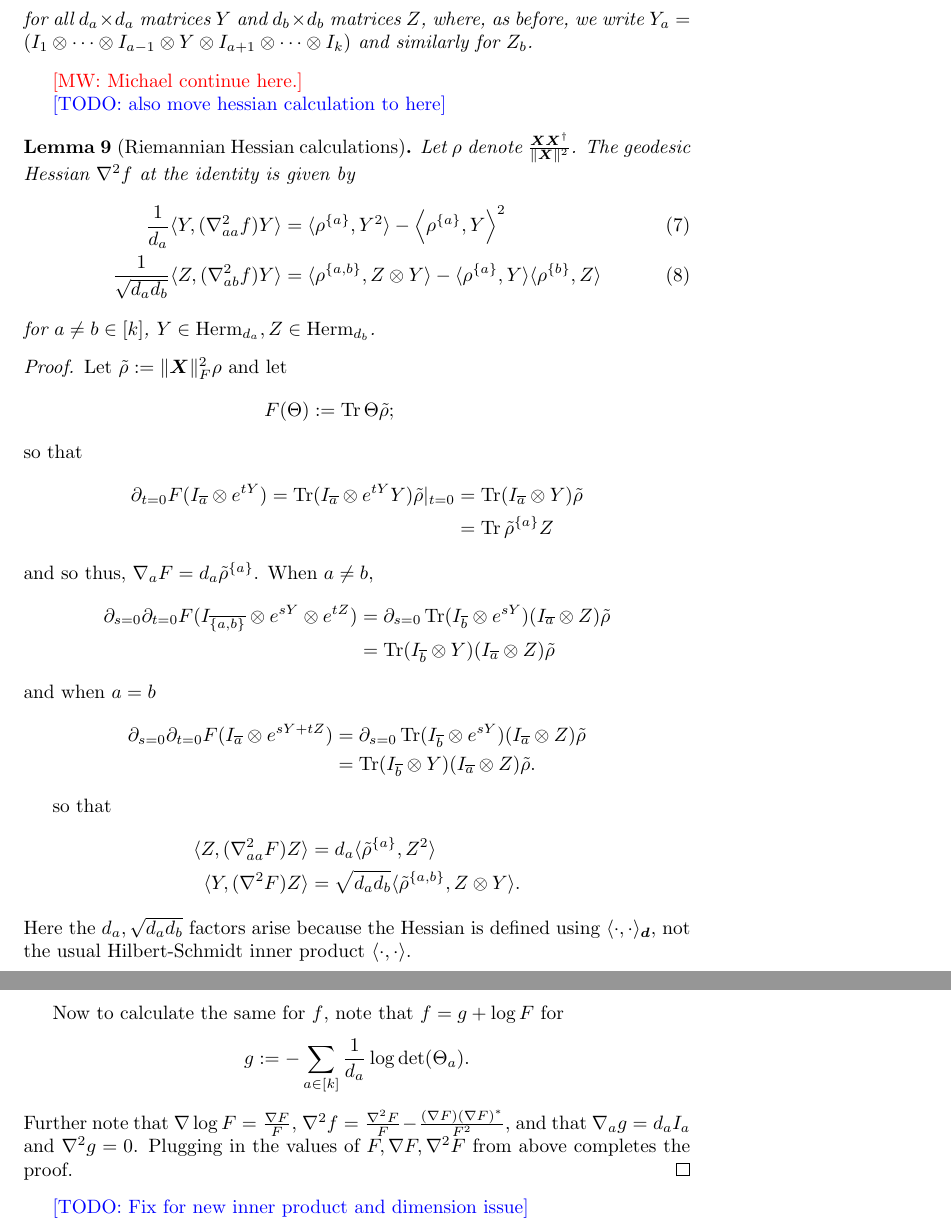
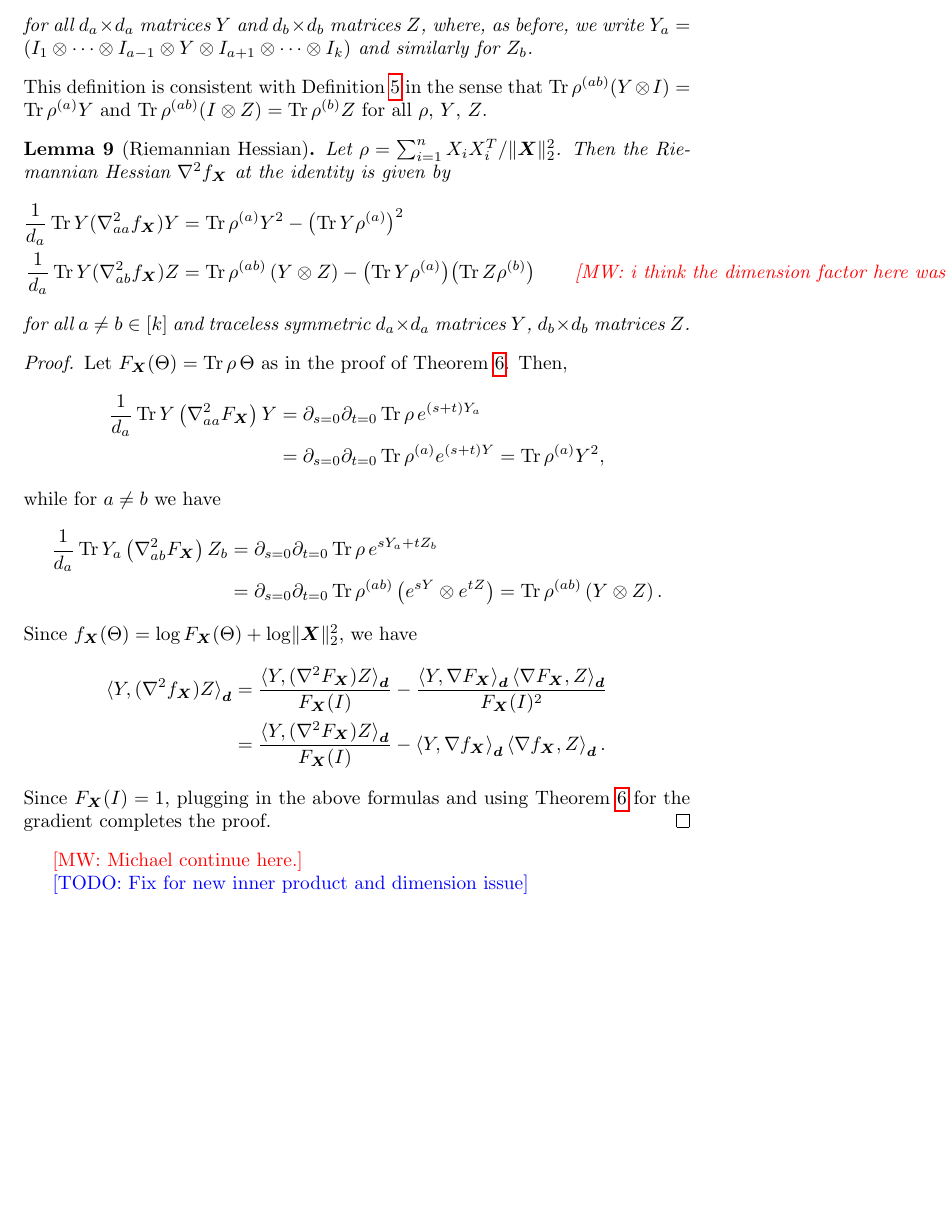
Before and after one commit to colefranks/MatrixNormalShrinkFlop, a LaTeX document (tensor-mle.tex): two parts of pages 12 and 13 of 42 before the commit and part of page 12 of 42 after it, the two joined at a grey line, cut so that both start at the same text, the shorter picture padded with empty space. Compiled offline with pdfLaTeX.

Commit message:
continuing 2.4

```diff
--- a/tensor-mle.tex
+++ b/tensor-mle.tex
@@ -534,42 +537,65 @@ For $\rho \in \PD_D$ and $a \neq b\in[k]$, let $\rho^{(ab)} \in \PD_{d_a \times
 for all $d_a \times d_a$ matrices $Y$ and $d_b \times d_b$ matrices $Z$, where, as before, we write~$Y_a = (I_1 \ot \cdots \ot I_{a-1} \ot Y \ot I_{a+1} \ot \cdots \ot I_k)$ and similarly for $Z_b$.
 \end{definition}
 
+\noindent
+This definition is consistent with \cref{def:single marginal} in the sense that $\tr \rho^{(ab)} (Y \ot I) = \tr \rho^{(a)} Y$ and $\tr \rho^{(ab)} (I \ot Z) = \tr \rho^{(b)} Z$ for all $\rho$, $Y$, $Z$.
+
+\begin{lemma}[Riemannian Hessian]\label{lem:hessian}
+Let $\rho = \sum_{i=1}^n X_i X_i^T / \norm{\vec X}_2^2$.
+Then the Riemannian Hessian $\nabla^2 f_{\vec X}$ at the identity is given by
+\begin{align*}
+  \frac1{d_a} \tr Y (\nabla^2_{aa} f_{\vec X}) Y
+&= \tr \rho^{(a)} Y^2 - \bigl(\tr Y \rho^{(a)}\bigr)^2 \\
+  \frac1{d_a} \tr Y (\nabla^2_{ab} f_{\vec X}) Z
+&= \tr \rho^{(ab)} \left( Y \ot Z \right) - \bigl(\tr Y \rho^{(a)}\bigr)\bigl(\tr Z \rho^{(b)}\bigr) \qquad\text{\MW{i think the dimension factor here was wrong}}
+\end{align*}
+for all $a\neq b\in[k]$ and traceless symmetric $d_a\times d_a$ matrices $Y$, $d_b\times d_b$ matrices~$Z$.
+\end{lemma}
+\begin{proof}
+  Let $F_{\vec X}(\Theta) = \tr \rho \, \Theta$ as in the proof of \cref{lem:gradient}.
+  Then,
+  \begin{align*}
+    \frac 1{d_a} \tr Y \left( \nabla^2_{aa} F_{\vec X} \right) Y
+  &= \partial_{s=0} \partial_{t=0} \tr \rho \, e^{(s+t) Y_a} \\
+  &= \partial_{s=0} \partial_{t=0} \tr \rho^{(a)} e^{(s+t) Y}
+  = \tr \rho^{(a)} Y^2,
+  \end{align*}
+  while for $a\neq b$ we have
+  \begin{align*}
+    \frac 1{d_a} \tr Y_a \left( \nabla^2_{ab} F_{\vec X} \right) Z_b
+  &= \partial_{s=0} \partial_{t=0} \tr \rho \, e^{s Y_a + t Z_b} \\
+  &= \partial_{s=0} \partial_{t=0} \tr \rho^{(ab)} \left( e^{s Y} \ot e^{t Z} \right)
+  = \tr \rho^{(ab)} \left( Y \ot Z \right).
+  \end{align*}
+  Since $f_{\vec X}(\Theta) = \log F_{\vec X}(\Theta) + \log \norm{\vec X}_2^2$, we have
+  \begin{align*}
+    \braket{Y, (\nabla^2 f_{\vec X}) Z}_{\vec d}
+  &= \frac{\braket{Y, (\nabla^2 F_{\vec X}) Z}_{\vec d}}{F_{\vec X}(I)} - \frac{\braket{Y, \nabla F_{\vec X}}_{\vec d} \braket{\nabla F_{\vec X}, Z}_{\vec d}}{F_{\vec X}(I)^2} \\
+  &= \frac{\braket{Y, (\nabla^2 F_{\vec X}) Z}_{\vec d}}{F_{\vec X}(I)} - \braket{Y, \nabla f_{\vec X}}_{\vec d} \braket{\nabla f_{\vec X}, Z}_{\vec d}.
+  \end{align*}
+  % \begin{align*}
+  %   \nabla^2 f_{\vec X}
+  % = \frac {\nabla^2 F_{\vec X}} {F_{\vec X}(I)} - \frac{\nabla F_{\vec X} \braket{\nabla F_{\vec X}, \cdot}_{\vec d}}{F_{\vec X}(I)^2}
+  % = \frac {\nabla^2 F_{\vec X}} {F_{\vec X}(I)} - \nabla f_{\vec X} \braket{\nabla f_{\vec X}, \cdot}_{\vec d},
+  % \end{align*}
+  % where $\dagger$ denotes the adjoint with respect to the inner product $\braket{\cdot,\cdot}_{\vec d}$.
+  Since $F_{\vec X}(I)=1$, plugging in the above formulas and using \cref{lem:gradient} for the gradient completes the proof.
+  % Indeed,
+  % \begin{align*}
+  %   \frac1{d_a} \tr Y (\nabla^2_{aa} f_{\vec X}) Y
+  % = \frac1{d_a} \tr Y (\nabla^2_{aa} F_{\vec X}) Y - \frac1{d_a} \tr Y (\nabla_a f_{\vec X}) \frac1{d_a} \tr Y (\nabla_a f_{\vec X})
+  % = \tr \rho^{(a)} Y^2 - (\tr Y \rho^{(a)})^2
+  % \end{align*}
+  % and
+  % \begin{align*}
+  %   \frac1{d_a} \tr Y (\nabla^2_{ab} f_{\vec X}) Z
+  % = \frac1{d_a} \tr Y (\nabla^2_{ab} F_{\vec X}) Z - \frac1{d_a} \tr Y (\nabla_a f_{\vec X}) \frac1{d_b} \tr Z (\nabla_b f_{\vec X})
+  % = \tr \rho^{(ab)} \left( Y \ot Z \right) - (\tr Y \rho^{(a)})(\tr Z \rho^{(b)})
+  % \end{align*}
+\end{proof}
+
 \MW{Michael continue here.}
 
-\TODO{also move hessian calculation to here}
-\begin{lemma}[Riemannian Hessian calculations]
-Let $\rho$ denote $\frac{\vec X \vec X^\dagger}{\|\vec X\|^2}$.
-The geodesic Hessian $\nabla^2 f$ at the identity is given by
-\begin{align}\frac{1}{d_a}\langle Y, (\nabla^{2}_{aa} f) Y \rangle &= \langle \rho^{\{a\}}, Y^{2} \rangle - \left\langle \rho^{\{a\}}, Y \right\rangle^{2} \\
-\frac{1}{\sqrt{d_a d_b}}\langle Z, (\nabla^{2}_{ab} f) Y \rangle &= \langle \rho^{\{a,b\}}, Z \otimes Y \rangle  - \langle \rho^{\{a\}}, Y \rangle \langle \rho^{\{b\}}, Z \rangle
-\end{align}
-for $a \neq b \in [k]$, $Y \in \Herm_{d_a}, Z \in \Herm_{d_b}$.
-\end{lemma}
-\begin{proof}
-Let $\tilde{\rho}:= \|\vec X\|_F^2\rho$ and let
-\[ F(\Theta) := \tr  \Theta \tilde{\rho}; \hspace{10mm} \]
-so that
-\begin{align*} \partial_{t=0} F(I_{\overline{a}} \otimes e^{tY}) = \tr  (I_{\overline{a}} \otimes e^{tY}  Y)\tilde{\rho}  |_{t=0} &= \tr  (I_{\overline{a}} \otimes Y) \tilde{\rho} \\
-&=\tr \tilde{\rho}^{\{a\}}  Z
- \end{align*}
- and so thus, $\nabla_a F = d_a \tilde{\rho}^{\{a\}}$.
-When $a\neq b$,
-\begin{align*}\partial_{s=0} \partial_{t=0} F(I_{\overline{\{a,b\}}} \otimes e^{sY} \otimes e^{tZ}) &=  \partial_{s=0} \tr  (I_{\overline{b}} \otimes e^{sY}) (I_{\overline{a}} \otimes Z) \tilde{\rho} \\
-&= \tr (I_{\overline{b}} \otimes Y) (I_{\overline{a}} \otimes Z) \tilde{\rho}
-\end{align*}
-and when $a = b$
-\begin{align*}\partial_{s=0} \partial_{t=0} F(I_{\overline{a}} \otimes e^{sY+ tZ}) &=  \partial_{s=0} \tr  (I_{\overline{b}} \otimes e^{sY}) (I_{\overline{a}} \otimes Z) \tilde{\rho} \\
-&= \tr (I_{\overline{b}} \otimes Y) (I_{\overline{a}} \otimes Z) \tilde{\rho}.
-\end{align*}
-
-%For simplicity, in this part we denote $Q = v v^{*}, s := Tr[Q]$ and marginals $Q^{S} := Tr_{\overline{S}}[Q]$. We will only need $\{Q^{a}\},\{Q^{ab}\}.$
-so that
-\begin{align*} \langle Z, (\nabla^{2}_{aa} F) Z \rangle &= d_a \langle  \tilde{\rho}^{\{a\}}, Z^{2}\rangle   \\
- \langle Y, (\nabla^{2} F) Z \rangle &= \sqrt{d_a d_b}\langle \tilde{\rho}^{\{a,b\}} , Z \otimes Y \rangle . \end{align*}
-Here the $d_a, \sqrt{d_a d_b}$ factors arise because the Hessian is defined using $\langle \cdot, \cdot \rangle_{\vec d}$, not the usual Hilbert-Schmidt inner product $\langle \cdot, \cdot \rangle$.
-
-Now to calculate the same for $f$, note that $f = g + \log F $ for
-$$g:= - \sum_{a \in [k]} \frac1{d_a} \log\det(\Theta_a).$$ Further note that $\nabla \log F = \frac{\nabla F}{F}$, $\nabla^{2} f = \frac{\nabla^{2} F}{F} - \frac{(\nabla F)(\nabla F)^{*}}{F^{2}}$, and that $\nabla_a g = d_a I_{a}$ and $\nabla^2 g = 0$. Plugging in the values of $F, \nabla F, \nabla^2 F$ from above completes the proof. \end{proof}
 
 \TODO{Fix for new inner product and dimension issue}
 \begin{theorem}\label{thm:tensor-convexity}
```
Also changed, not shown: tensor-mle.tex (43 more changed lines).
